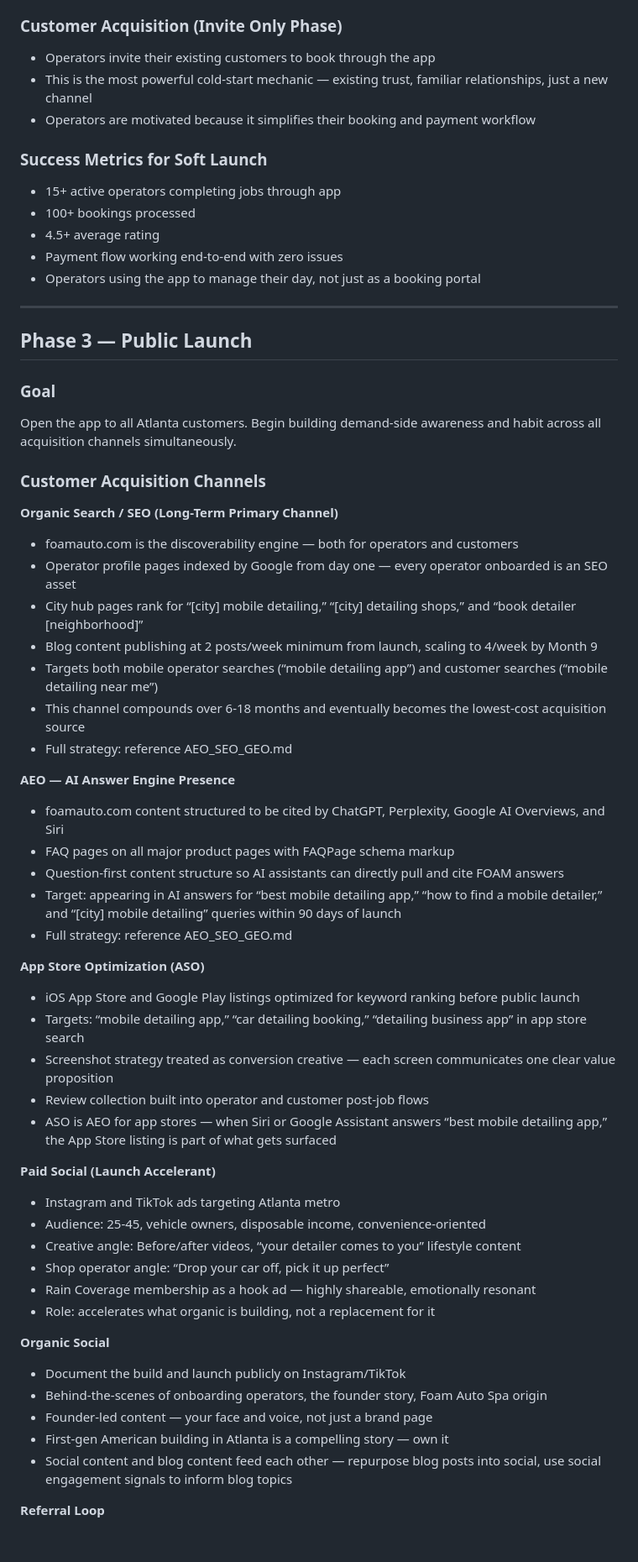
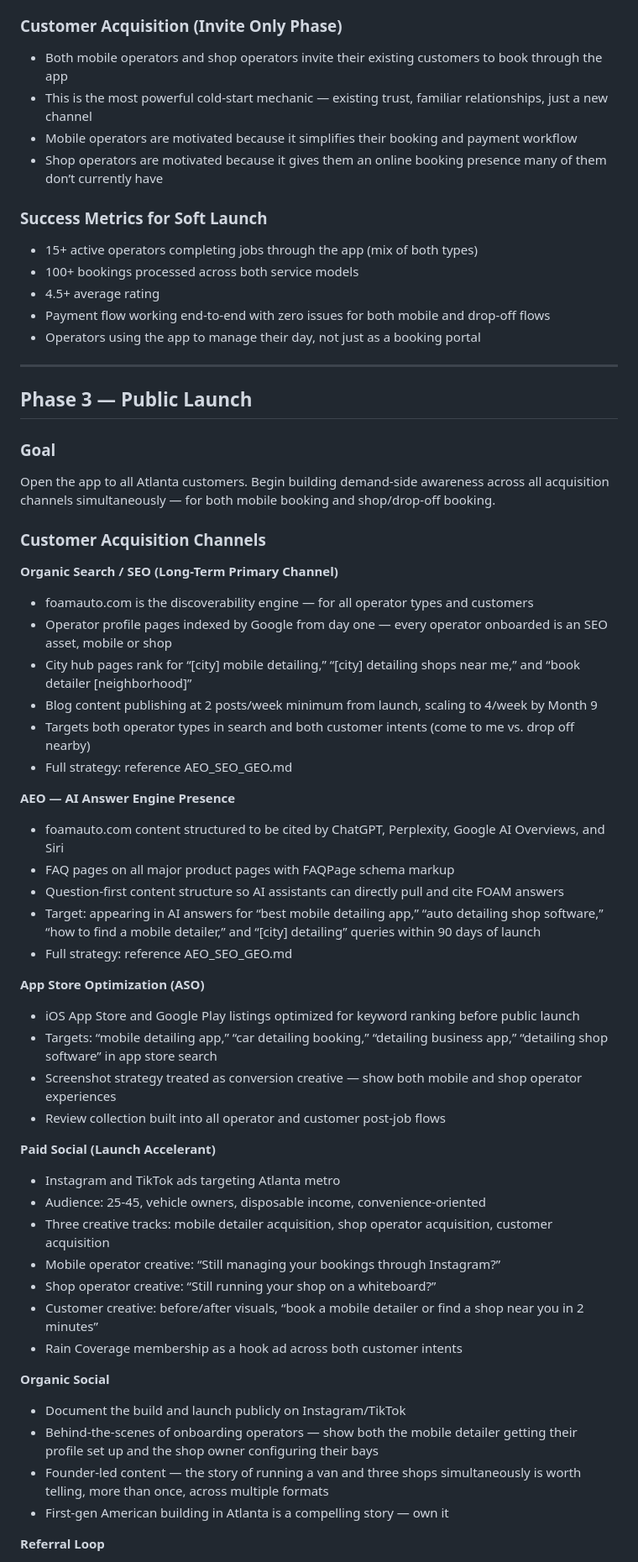
Before and after one commit to ichibon/FOAM, a Markdown page: MD/GO_TO_MARKET.md, the part around one of its changes. Shown at 84% size. GitHub-like rendering; blank space fills up the shorter version.

```diff
--- a/MD/GO_TO_MARKET.md
+++ b/MD/GO_TO_MARKET.md
@@ -63,16 +67,17 @@ Atlanta, GA. Specific neighborhoods first — Buckhead, Midtown, Decatur, Sandy
 
 ### Customer Acquisition (Invite Only Phase)
 
-- Operators invite their existing customers to book through the app
+- Both mobile operators and shop operators invite their existing customers to book through the app
 - This is the most powerful cold-start mechanic — existing trust, familiar relationships, just a new channel
-- Operators are motivated because it simplifies their booking and payment workflow
+- Mobile operators are motivated because it simplifies their booking and payment workflow
+- Shop operators are motivated because it gives them an online booking presence many of them don’t currently have
 
 ### Success Metrics for Soft Launch
 
-- 15+ active operators completing jobs through app
-- 100+ bookings processed
+- 15+ active operators completing jobs through the app (mix of both types)
+- 100+ bookings processed across both service models
 - 4.5+ average rating
-- Payment flow working end-to-end with zero issues
+- Payment flow working end-to-end with zero issues for both mobile and drop-off flows
 - Operators using the app to manage their day, not just as a booking portal
 
 -----
@@ -81,18 +86,17 @@ Atlanta, GA. Specific neighborhoods first — Buckhead, Midtown, Decatur, Sandy
 
 ### Goal
 
-Open the app to all Atlanta customers. Begin building demand-side awareness and habit across all acquisition channels simultaneously.
+Open the app to all Atlanta customers. Begin building demand-side awareness across all acquisition channels simultaneously — for both mobile booking and shop/drop-off booking.
 
 ### Customer Acquisition Channels
 
 **Organic Search / SEO (Long-Term Primary Channel)**
 
-- foamauto.com is the discoverability engine — both for operators and customers
-- Operator profile pages indexed by Google from day one — every operator onboarded is an SEO asset
-- City hub pages rank for “[city] mobile detailing,” “[city] detailing shops,” and “book detailer [neighborhood]”
+- foamauto.com is the discoverability engine — for all operator types and customers
+- Operator profile pages indexed by Google from day one — every operator onboarded is an SEO asset, mobile or shop
+- City hub pages rank for “[city] mobile detailing,” “[city] detailing shops near me,” and “book detailer [neighborhood]”
 - Blog content publishing at 2 posts/week minimum from launch, scaling to 4/week by Month 9
-- Targets both mobile operator searches (“mobile detailing app”) and customer searches (“mobile detailing near me”)
-- This channel compounds over 6-18 months and eventually becomes the lowest-cost acquisition source
+- Targets both operator types in search and both customer intents (come to me vs. drop off nearby)
 - Full strategy: reference AEO_SEO_GEO.md
 
 **AEO — AI Answer Engine Presence**
@@ -100,33 +104,32 @@ Open the app to all Atlanta customers. Begin building demand-side awareness and
 - foamauto.com content structured to be cited by ChatGPT, Perplexity, Google AI Overviews, and Siri
 - FAQ pages on all major product pages with FAQPage schema markup
 - Question-first content structure so AI assistants can directly pull and cite FOAM answers
-- Target: appearing in AI answers for “best mobile detailing app,” “how to find a mobile detailer,” and “[city] mobile detailing” queries within 90 days of launch
+- Target: appearing in AI answers for “best mobile detailing app,” “auto detailing shop software,” “how to find a mobile detailer,” and “[city] detailing” queries within 90 days of launch
 - Full strategy: reference AEO_SEO_GEO.md
 
 **App Store Optimization (ASO)**
 
 - iOS App Store and Google Play listings optimized for keyword ranking before public launch
-- Targets: “mobile detailing app,” “car detailing booking,” “detailing business app” in app store search
-- Screenshot strategy treated as conversion creative — each screen communicates one clear value proposition
-- Review collection built into operator and customer post-job flows
-- ASO is AEO for app stores — when Siri or Google Assistant answers “best mobile detailing app,” the App Store listing is part of what gets surfaced
+- Targets: “mobile detailing app,” “car detailing booking,” “detailing business app,” “detailing shop software” in app store search
+- Screenshot strategy treated as conversion creative — show both mobile and shop operator experiences
+- Review collection built into all operator and customer post-job flows
 
 **Paid Social (Launch Accelerant)**
 
 - Instagram and TikTok ads targeting Atlanta metro
 - Audience: 25-45, vehicle owners, disposable income, convenience-oriented
-- Creative angle: Before/after videos, “your detailer comes to you” lifestyle content
-- Shop operator angle: “Drop your car off, pick it up perfect”
-- Rain Coverage membership as a hook ad — highly shareable, emotionally resonant
-- Role: accelerates what organic is building, not a replacement for it
+- Three creative tracks: mobile detailer acquisition, shop operator acquisition, customer acquisition
+- Mobile operator creative: “Still managing your bookings through Instagram?”
+- Shop operator creative: “Still running your shop on a whiteboard?”
+- Customer creative: before/after visuals, “book a mobile detailer or find a shop near you in 2 minutes”
+- Rain Coverage membership as a hook ad across both customer intents
 
 **Organic Social**
 
 - Document the build and launch publicly on Instagram/TikTok
-- Behind-the-scenes of onboarding operators, the founder story, Foam Auto Spa origin
-- Founder-led content — your face and voice, not just a brand page
+- Behind-the-scenes of onboarding operators — show both the mobile detailer getting their profile set up and the shop owner configuring their bays
+- Founder-led content — the story of running a van and three shops simultaneously is worth telling, more than once, across multiple formats
 - First-gen American building in Atlanta is a compelling story — own it
-- Social content and blog content feed each other — repurpose blog posts into social, use social engagement signals to inform blog topics
 
 **Referral Loop**
 
```
Also changed, not shown: other parts of MD/GO_TO_MARKET.md (+53 -46 lines).
